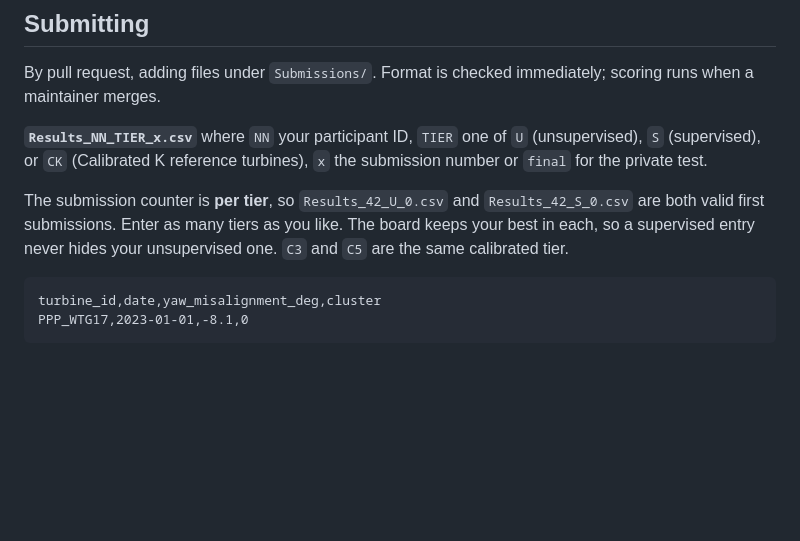
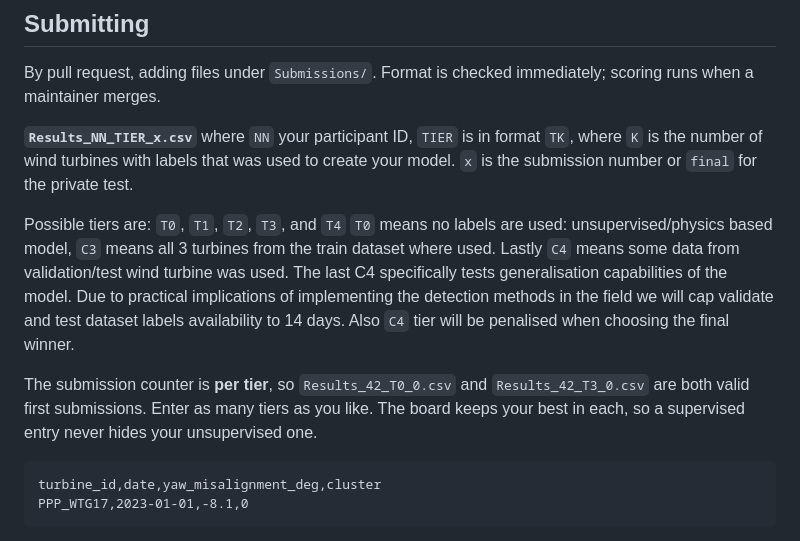
Before and after one commit to WeDoWind/NADARA-Static-Yaw-Misalignment-Submissions, a Markdown page: README.md, the part around the change. Drawn GitHub-style; blank space fills up the shorter version.

Commit message:
Update README.md with clear explanation of tiers

````diff
--- a/README.md
+++ b/README.md
@@ -40,14 +40,22 @@ since the last update", not "missing". Forward fill it.
 By pull request, adding files under `Submissions/`. Format is checked immediately;
 scoring runs when a maintainer merges.
 
-**`Results_NN_TIER_x.csv`**  where `NN` your participant ID, `TIER` one of `U`
-(unsupervised), `S` (supervised), or `CK` (Calibrated K reference turbines),
-`x` the submission number or `final` for the private test.
+**`Results_NN_TIER_x.csv`**  where `NN` your participant ID, `TIER` is in format `TK`,
+where `K` is the number of wind turbines with labels that was used to create your model.
+`x` is the submission number or `final` for the private test.
 
-The submission counter is **per tier**, so `Results_42_U_0.csv` and
-`Results_42_S_0.csv` are both valid first submissions. Enter as many tiers as you
+Possible tiers are: `T0`, `T1`, `T2`, `T3`, and `T4`
+`T0` means no labels are used: unsupervised/physics based model, `C3` means all 3 turbines
+from the train dataset where used. Lastly `C4` means some data from validation/test wind
+turbine was used. The last C4 specifically tests generalisation capabilities of the model.
+Due to practical implications of implementing the detection methods in the field we will
+cap validate and test dataset labels availability to 14 days.
+Also `C4` tier will be penalised when choosing the final winner.
+
+The submission counter is **per tier**, so `Results_42_T0_0.csv` and
+`Results_42_T3_0.csv` are both valid first submissions. Enter as many tiers as you
 like. The board keeps your best in each, so a supervised entry never hides your
-unsupervised one. `C3` and `C5` are the same calibrated tier.
+unsupervised one.
 
 ```csv
 turbine_id,date,yaw_misalignment_deg,cluster
````
